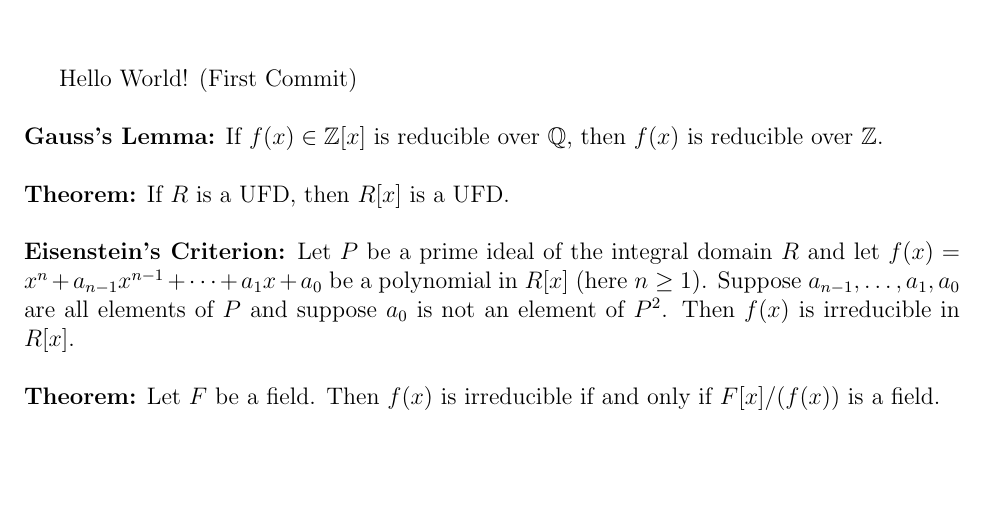
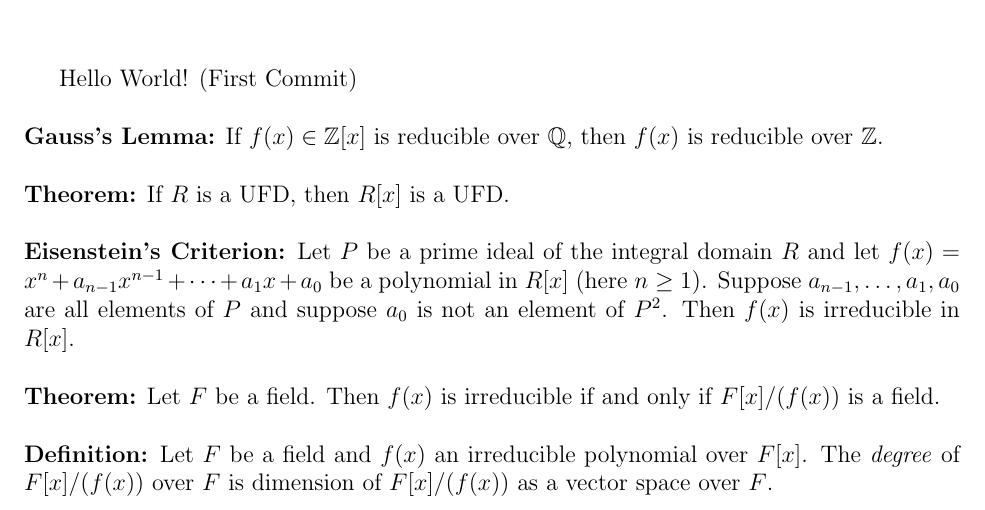
Before and after one commit to hermanyu/Notes-on-Galois-Theory, a LaTeX document (Git Tutorial.tex): part of the page, cut so that both start at the same text, the shorter picture padded with empty space. Compiled offline with pdfLaTeX.

Commit message:
Added definition of Degree of field extensions.

```diff
--- a/Git Tutorial.tex
+++ b/Git Tutorial.tex
@@ -22,5 +22,7 @@ Hello World! (First Commit)\par
 \textbf{Eisenstein's Criterion:} Let $P$ be a prime ideal of the integral domain $R$ and let $f(x)=x^n+a_{n-1}x^{n-1}+\cdots + a_1x+a_0$ be a polynomial in $R[x]$ (here $n\geq 1)$. Suppose $a_{n-1},\dots, a_1,a_0$ are all elements of $P$ and suppose $a_0$ is not an element of $P^2$. Then $f(x)$ is irreducible in $R[x]$.\par
 \hfill \\
 \textbf{Theorem:} Let $F$ be a field. Then $f(x)$ is irreducible if and only if $F[x]/(f(x))$ is a field.\par
+\hfill \\
+\textbf{Definition:} Let $F$ be a field and $f(x)$ an irreducible polynomial over $F[x]$. The \emph{degree} of $F[x]/(f(x))$ over $F$ is dimension of $F[x]/(f(x))$ as a vector space over $F$.\par
 
 \end{document}
```
Also changed, not shown: Git Tutorial.pdf, 2 other files.
